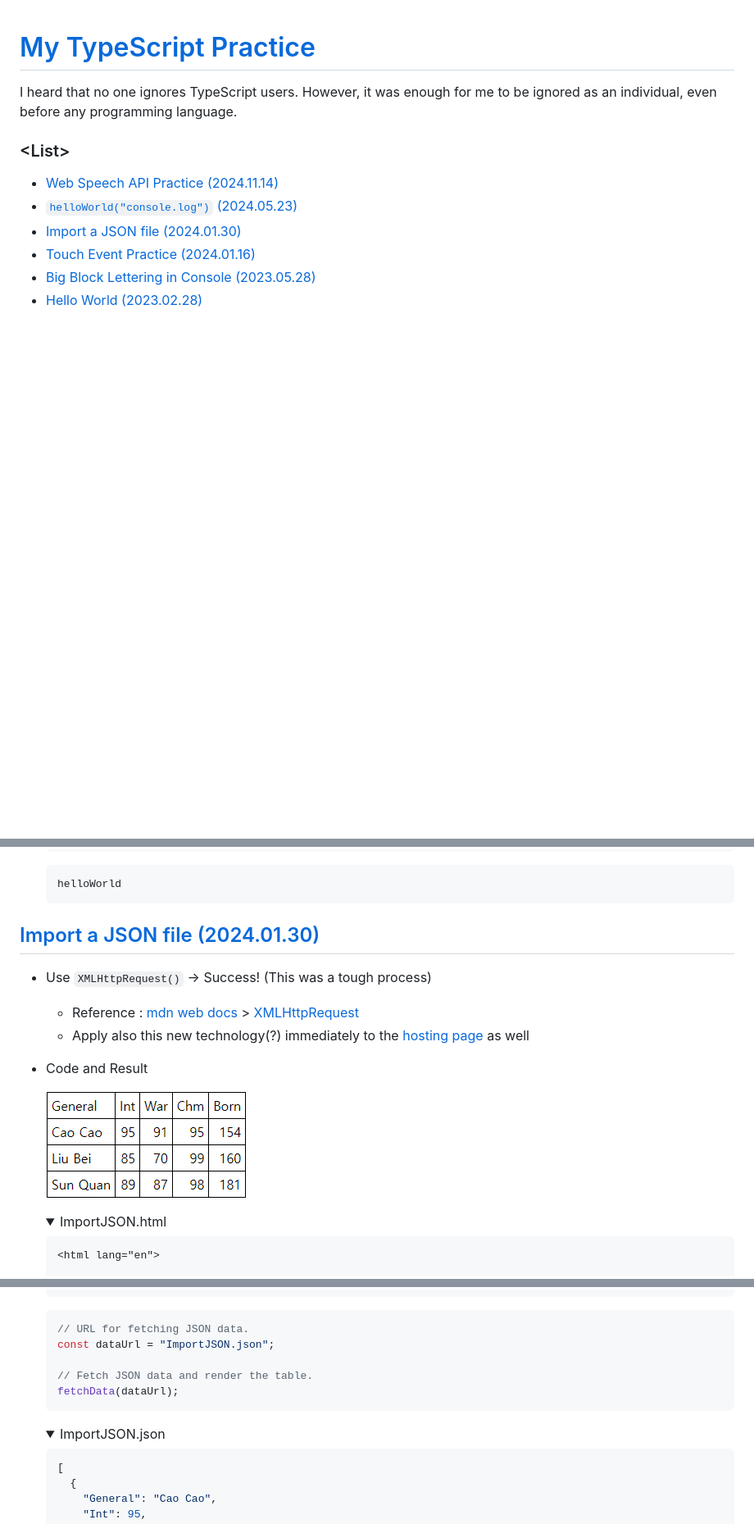
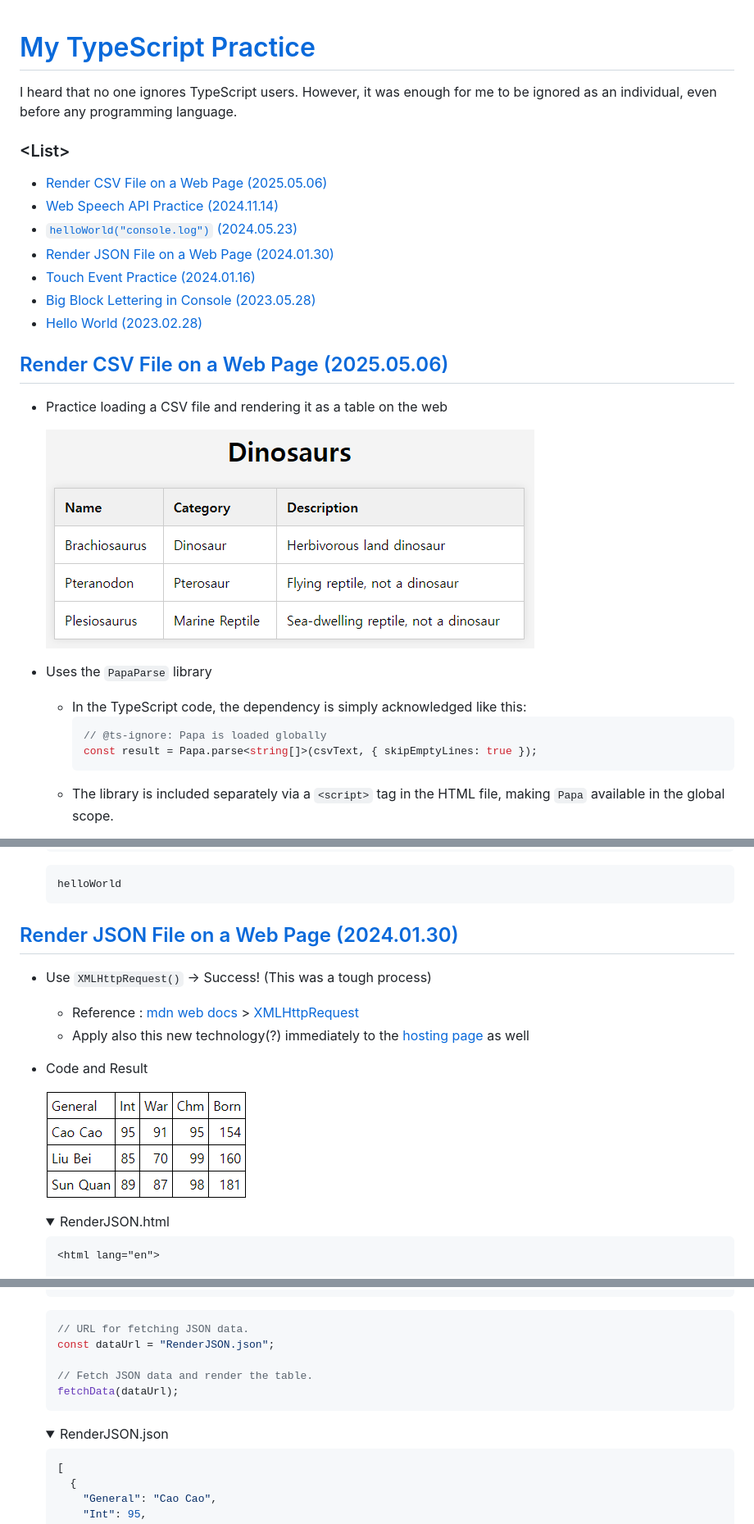
Before and after one commit to kimpro82/MyWebPractice, a Markdown page: TypeScript/README.md, 3 parts joined by grey strips. Shown at 82% size. Rendered like a GitHub page; pictures changed too: TypeScript/Images/RenderCSV.png (added); folded sections open; blank space fills up the shorter version.

````diff
--- a/TypeScript/README.md
+++ b/TypeScript/README.md
@@ -5,9 +5,26 @@ I heard that no one ignores TypeScript users. However, it was enough for me to b
 
 ### \<List>
 
+- [Render CSV File on a Web Page (2025.05.06)](#render-csv-file-on-a-web-page-20250506)
 - [Web Speech API Practice (2024.11.14)](#web-speech-api-practice-20241114)
 - [`helloWorld("console.log")` (2024.05.23)](#helloworldconsolelog-20240523)
-- [Import a JSON file (2024.01.30)](#import-a-json-file-20240130)
+- [Render JSON File on a Web Page (2024.01.30)](#render-json-file-on-a-web-page-20240130)
 - [Touch Event Practice (2024.01.16)](#touch-event-practice-20240116)
 - [Big Block Lettering in Console (2023.05.28)](#big-block-lettering-in-console-20230528)
 - [Hello World (2023.02.28)](#hello-world-20230228)
+
+
+## [Render CSV File on a Web Page (2025.05.06)](#list)
+
+- Practice loading a CSV file and rendering it as a table on the web
+
+  ![Dinosaurs](./Images/RenderCSV.png)
+
+- Uses the `PapaParse` library
+  - In the TypeScript code, the dependency is simply acknowledged like this:
+    ```ts
+    // @ts-ignore: Papa is loaded globally
+    const result = Papa.parse<string[]>(csvText, { skipEmptyLines: true });
+    ```
+  - The library is included separately via a `<script>` tag in the HTML file, making `Papa` available in the global scope.
+
@@ -153,17 +308,17 @@ I heard that no one ignores TypeScript users. However, it was enough for me to b
   </details>
 
 
-## [Import a JSON file (2024.01.30)](#list)
+## [Render JSON File on a Web Page (2024.01.30)](#list)
 
 - Use `XMLHttpRequest()` → Success! (This was a tough process)
   - Reference : [mdn web docs](https://developer.mozilla.org/) > [XMLHttpRequest](https://developer.mozilla.org/en-US/docs/Web/API/XMLHttpRequest)
   - Apply also this new technology(?) immediately to the [hosting page](/Hosting/main_20240130.ts) as well
 - Code and Result
 
-  ![index.html](./Images/ImportJSON.png)
+  ![index.html](./Images/RenderJSON.png)
 
   <details>
-    <summary>ImportJSON.html</summary>
+    <summary>RenderJSON.html</summary>
 
   ```html
   <html lang="en">
@@ -272,14 +427,14 @@ I heard that no one ignores TypeScript users. However, it was enough for me to b
   ```
   ```ts
   // URL for fetching JSON data.
-  const dataUrl = "ImportJSON.json";
+  const dataUrl = "RenderJSON.json";
 
   // Fetch JSON data and render the table.
   fetchData(dataUrl);
   ```
   </details>
   <details open="">
-    <summary>ImportJSON.json</summary>
+    <summary>RenderJSON.json</summary>
 
   ```json
   [
````
Also changed, not shown: other parts of TypeScript/README.md (+142 -4 lines), README.md (+2 -1 lines), TypeScript/Images/RenderJSON.png (renamed from TypeScript/Images/ImportJSON.png), 16 other files.
